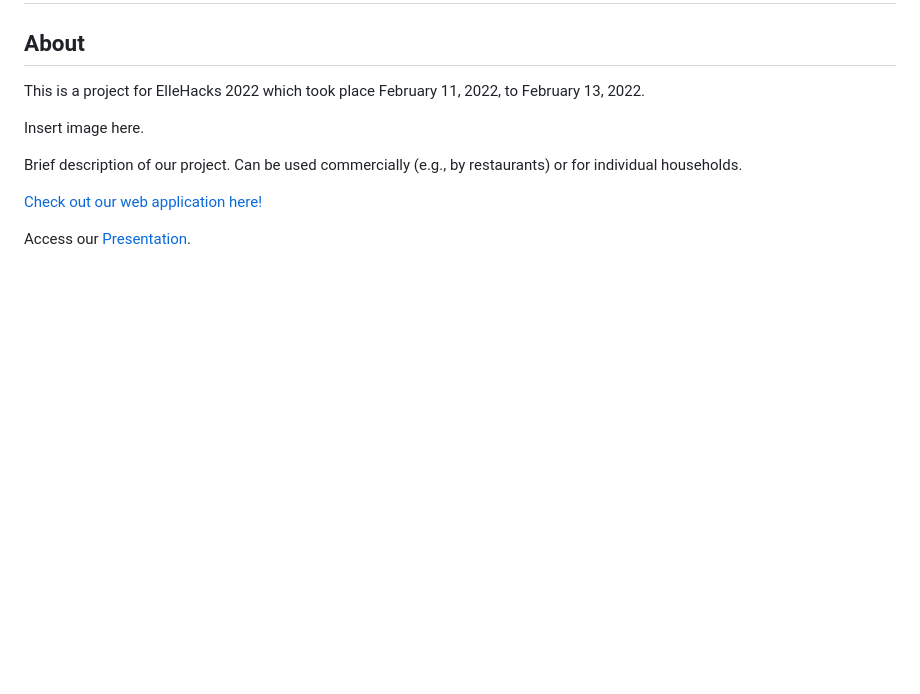
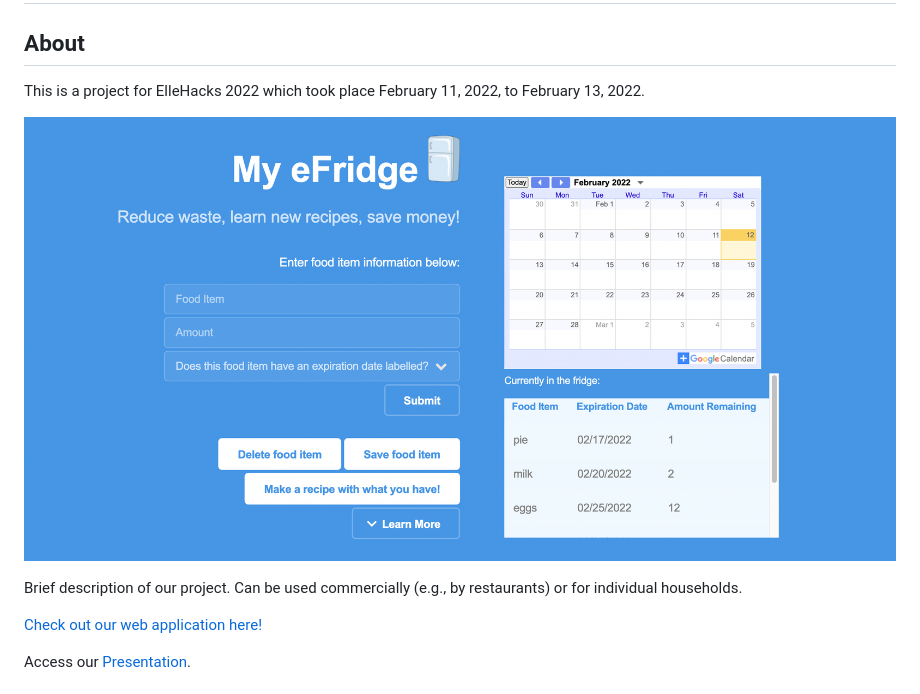
Before and after one commit to mehagupta22/MyFridge, a Markdown page: README.md, the part around the change. GitHub-like rendering; pictures changed too: images/UI_Screenshot.png (added); blank space fills up the shorter version.

Commit message:
Added screenshot of UI to README

```diff
--- a/README.md
+++ b/README.md
@@ -3,7 +3,7 @@
 ## About
 This is a project for ElleHacks 2022 which took place February 11, 2022, to February 13, 2022.
 
-Insert image here.
+![Screenshot](images/UI_Screenshot.png?raw=true "Screenshot")
 
 Brief description of our project. Can be used commercially (e.g., by restaurants) or for individual households.
 
```
